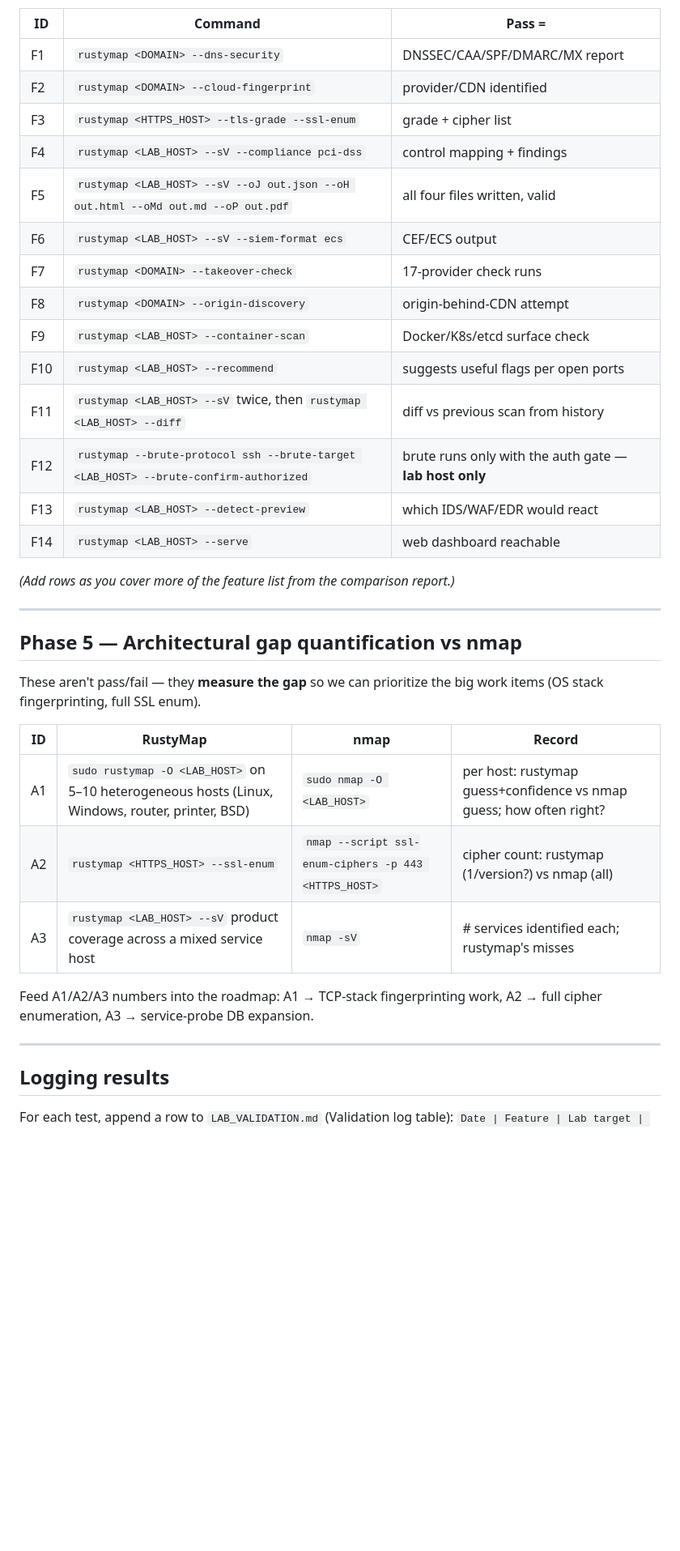
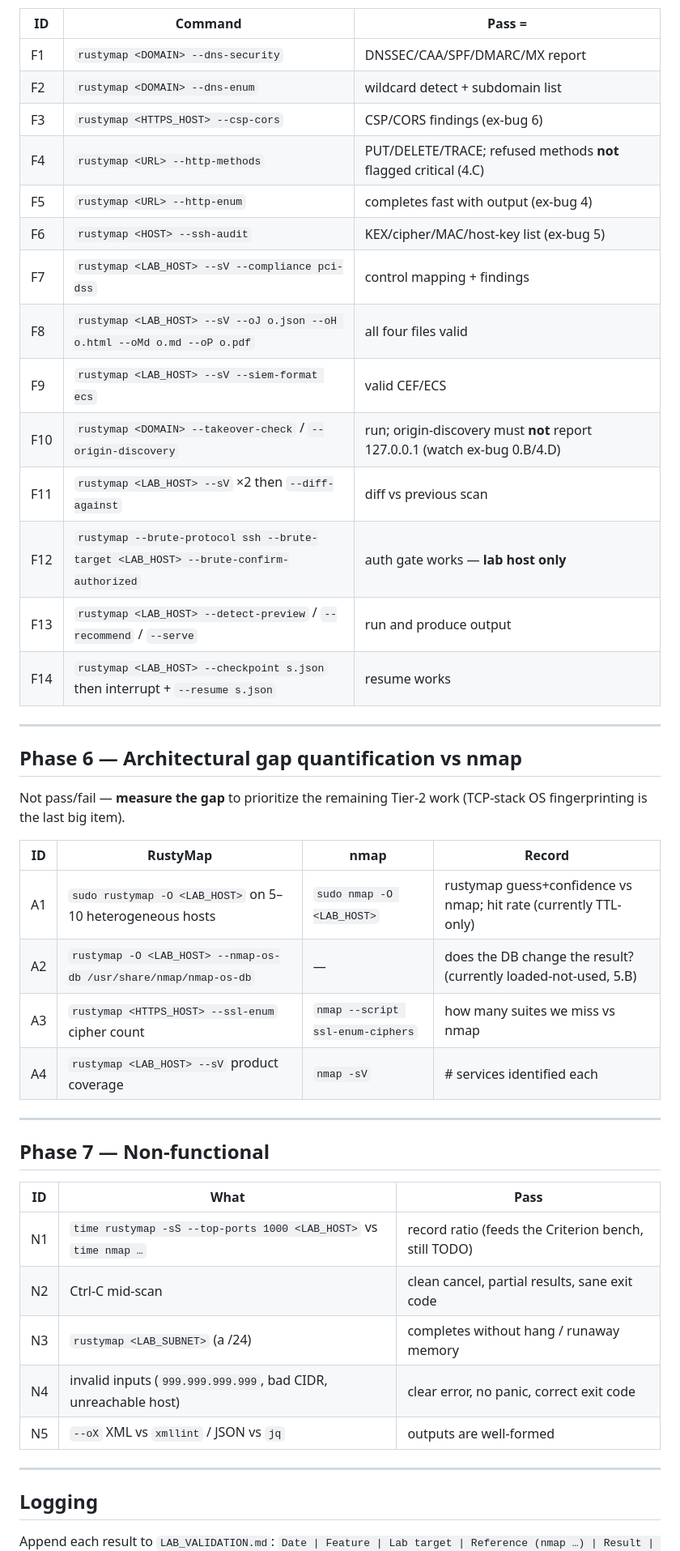
Before and after one commit to Sal1699/RustyMap, a Markdown page: TEST_ROADMAP.md, the part around one of its changes. Shown at 81% size. Drawn GitHub-style; blank space fills up the shorter version.

```diff
--- a/TEST_ROADMAP.md
+++ b/TEST_ROADMAP.md
@@ -83,40 +96,48 @@ Deep validation comes later. Alpha-tier features may need
 | ID | Command | Pass = |
 |----|---------|--------|
 | F1 | `rustymap <DOMAIN> --dns-security` | DNSSEC/CAA/SPF/DMARC/MX report |
-| F2 | `rustymap <DOMAIN> --cloud-fingerprint` | provider/CDN identified |
-| F3 | `rustymap <HTTPS_HOST> --tls-grade --ssl-enum` | grade + cipher list |
-| F4 | `rustymap <LAB_HOST> --sV --compliance pci-dss` | control mapping + findings |
-| F5 | `rustymap <LAB_HOST> --sV --oJ out.json --oH out.html --oMd out.md --oP out.pdf` | all four files written, valid |
-| F6 | `rustymap <LAB_HOST> --sV --siem-format ecs` | CEF/ECS output |
-| F7 | `rustymap <DOMAIN> --takeover-check` | 17-provider check runs |
-| F8 | `rustymap <DOMAIN> --origin-discovery` | origin-behind-CDN attempt |
-| F9 | `rustymap <LAB_HOST> --container-scan` | Docker/K8s/etcd surface check |
-| F10 | `rustymap <LAB_HOST> --recommend` | suggests useful flags per open ports |
-| F11 | `rustymap <LAB_HOST> --sV` twice, then `rustymap <LAB_HOST> --diff` | diff vs previous scan from history |
-| F12 | `rustymap --brute-protocol ssh --brute-target <LAB_HOST> --brute-confirm-authorized` | brute runs only with the auth gate — **lab host only** |
-| F13 | `rustymap <LAB_HOST> --detect-preview` | which IDS/WAF/EDR would react |
-| F14 | `rustymap <LAB_HOST> --serve` | web dashboard reachable |
-
-*(Add rows as you cover more of the feature list from the comparison report.)*
+| F2 | `rustymap <DOMAIN> --dns-enum` | wildcard detect + subdomain list |
+| F3 | `rustymap <HTTPS_HOST> --csp-cors` | CSP/CORS findings (ex-bug 6) |
+| F4 | `rustymap <URL> --http-methods` | PUT/DELETE/TRACE; refused methods **not** flagged critical (4.C) |
+| F5 | `rustymap <URL> --http-enum` | completes fast with output (ex-bug 4) |
+| F6 | `rustymap <HOST> --ssh-audit` | KEX/cipher/MAC/host-key list (ex-bug 5) |
+| F7 | `rustymap <LAB_HOST> --sV --compliance pci-dss` | control mapping + findings |
+| F8 | `rustymap <LAB_HOST> --sV --oJ o.json --oH o.html --oMd o.md --oP o.pdf` | all four files valid |
+| F9 | `rustymap <LAB_HOST> --sV --siem-format ecs` | valid CEF/ECS |
+| F10 | `rustymap <DOMAIN> --takeover-check` / `--origin-discovery` | run; origin-discovery must **not** report 127.0.0.1 (watch ex-bug 0.B/4.D) |
+| F11 | `rustymap <LAB_HOST> --sV` ×2 then `--diff-against` | diff vs previous scan |
+| F12 | `rustymap --brute-protocol ssh --brute-target <LAB_HOST> --brute-confirm-authorized` | auth gate works — **lab host only** |
+| F13 | `rustymap <LAB_HOST> --detect-preview` / `--recommend` / `--serve` | run and produce output |
+| F14 | `rustymap <LAB_HOST> --checkpoint s.json` then interrupt + `--resume s.json` | resume works |
 
 ---
 
-## Phase 5 — Architectural gap quantification vs nmap
+## Phase 6 — Architectural gap quantification vs nmap
 
-These aren't pass/fail — they **measure the gap** so we can prioritize the
-big work items (OS stack fingerprinting, full SSL enum).
+Not pass/fail — **measure the gap** to prioritize the remaining Tier-2 work
+(TCP-stack OS fingerprinting is the last big item).
 
 | ID | RustyMap | nmap | Record |
 |----|----------|------|--------|
-| A1 | `sudo rustymap -O <LAB_HOST>` on 5–10 heterogeneous hosts (Linux, Windows, router, printer, BSD) | `sudo nmap -O <LAB_HOST>` | per host: rustymap guess+confidence vs nmap guess; how often right? |
-| A2 | `rustymap <HTTPS_HOST> --ssl-enum` | `nmap --script ssl-enum-ciphers -p 443 <HTTPS_HOST>` | cipher count: rustymap (1/version?) vs nmap (all) |
-| A3 | `rustymap <LAB_HOST> --sV` product coverage across a mixed service host | `nmap -sV` | # services identified each; rustymap's misses |
-
-Feed A1/A2/A3 numbers into the roadmap: A1 → TCP-stack fingerprinting work,
-A2 → full cipher enumeration, A3 → service-probe DB expansion.
+| A1 | `sudo rustymap -O <LAB_HOST>` on 5–10 heterogeneous hosts | `sudo nmap -O <LAB_HOST>` | rustymap guess+confidence vs nmap; hit rate (currently TTL-only) |
+| A2 | `rustymap -O <LAB_HOST> --nmap-os-db /usr/share/nmap/nmap-os-db` | — | does the DB change the result? (currently loaded-not-used, 5.B) |
+| A3 | `rustymap <HTTPS_HOST> --ssl-enum` cipher count | `nmap --script ssl-enum-ciphers` | how many suites we miss vs nmap |
+| A4 | `rustymap <LAB_HOST> --sV` product coverage | `nmap -sV` | # services identified each |
 
 ---
 
-## Logging results
-For each test, append a row to `LAB_VALIDATION.md` (Validation log table):
+## Phase 7 — Non-functional
+
+| ID | What | Pass |
+|----|------|------|
+| N1 | `time rustymap -sS --top-ports 1000 <LAB_HOST>` vs `time nmap …` | record ratio (feeds the Criterion bench, still TODO) |
+| N2 | Ctrl-C mid-scan | clean cancel, partial results, sane exit code |
+| N3 | `rustymap <LAB_SUBNET>` (a /24) | completes without hang / runaway memory |
+| N4 | invalid inputs (`999.999.999.999`, bad CIDR, unreachable host) | clear error, no panic, correct exit code |
+| N5 | `--oX` XML vs `xmllint` / JSON vs `jq` | outputs are well-formed |
+
+---
+
+## Logging
+Append each result to `LAB_VALIDATION.md`:
 `Date | Feature | Lab target | Reference (nmap …) | Result | Notes | Promoted?`
```
Also changed, not shown: other parts of TEST_ROADMAP.md (+70 -56 lines).
